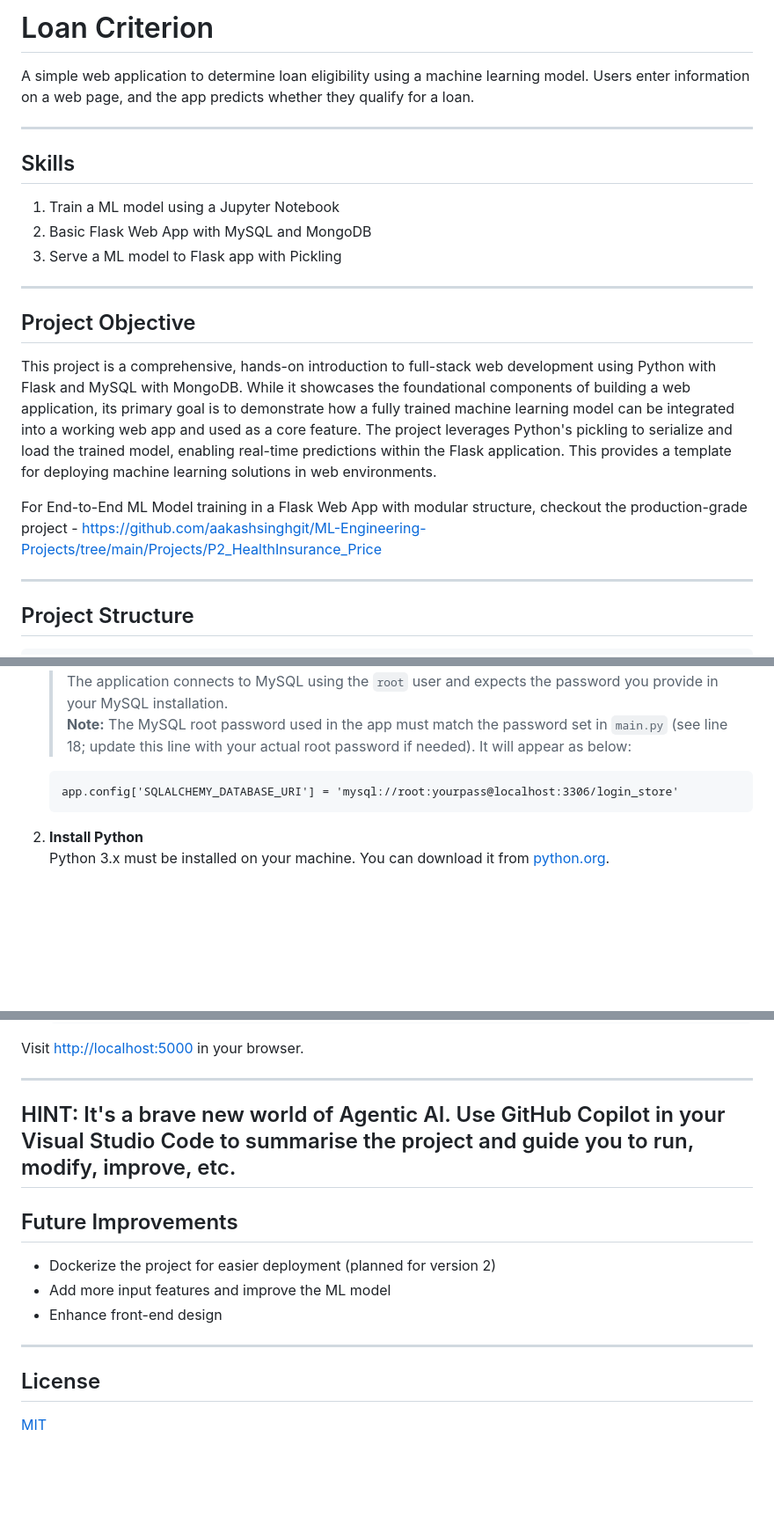
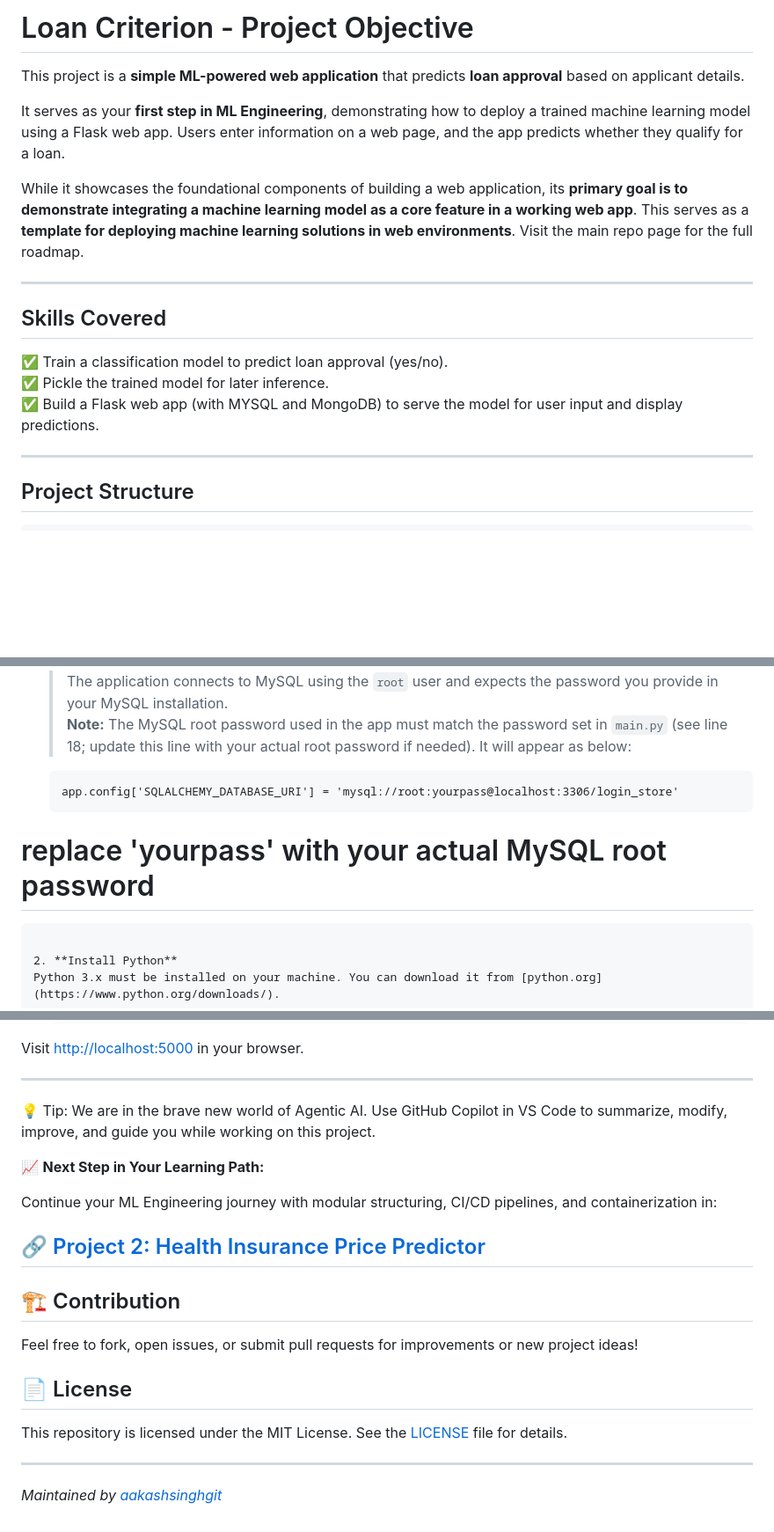
Before and after one commit to aakashsinghgit/ML-Engineering-Projects, a Markdown page: Projects/P1_Loan_Criterion/README.md, 3 parts joined by grey strips. Shown: that part at 88% size. Drawn GitHub-style; blank space fills up the shorter version.

````diff
--- a/Projects/P1_Loan_Criterion/readme.md
+++ b/Projects/P1_Loan_Criterion/README.md
@@ -1,21 +1,16 @@
-# Loan Criterion
+# Loan Criterion - Project Objective
+This project is a **simple ML-powered web application** that predicts **loan approval** based on applicant details.
 
-A simple web application to determine loan eligibility using a machine learning model. Users enter information on a web page, and the app predicts whether they qualify for a loan.
+It serves as your **first step in ML Engineering**, demonstrating how to deploy a trained machine learning model using a Flask web app. Users enter information on a web page, and the app predicts whether they qualify for a loan.
+
+While it showcases the foundational components of building a web application, its **primary goal is to demonstrate integrating a machine learning model as a core feature in a working web app**. This serves as a **template for deploying machine learning solutions in web environments**. Visit the main repo page for the full roadmap.
 
 ---
-## Skills
+## Skills Covered
 
-1. Train a ML model using a Jupyter Notebook
-2. Basic Flask Web App with MySQL and MongoDB
-3. Serve a ML model to Flask app with Pickling
-
----
-
-## Project Objective
-
-This project is a comprehensive, hands-on introduction to full-stack web development using Python with Flask and MySQL with MongoDB. While it showcases the foundational components of building a web application, its primary goal is to demonstrate how a fully trained machine learning model can be integrated into a working web app and used as a core feature. The project leverages Python's pickling to serialize and load the trained model, enabling real-time predictions within the Flask application. This provides a template for deploying machine learning solutions in web environments.
-
-For End-to-End ML Model training in a Flask Web App with modular structure, checkout the production-grade project - https://github.com/aakashsinghgit/ML-Engineering-Projects/tree/main/Projects/P2_HealthInsurance_Price
+✅ Train a classification model to predict loan approval (yes/no).
+✅ Pickle the trained model for later inference.
+✅ Build a Flask web app (with MYSQL and MongoDB) to serve the model for user input and display predictions.
 
 ---
 ## Project Structure
@@ -59,6 +54,8 @@ P1_LoanCriterion/
    > It will appear as below:
    ```
    app.config['SQLALCHEMY_DATABASE_URI'] = 'mysql://root:yourpass@localhost:3306/login_store'
+# replace 'yourpass' with your actual MySQL root password
+
    ```
 
 2. **Install Python**
@@ -91,15 +88,21 @@ You can train a new model using 'Model_Building/' contents, which creates a mode
 Visit [http://localhost:5000](http://localhost:5000) in your browser.
 
 ---
-## HINT: It's a brave new world of Agentic AI. Use GitHub Copilot in your Visual Studio Code to summarise the project and guide you to run, modify, improve, etc.
-## Future Improvements
+💡 Tip: We are in the brave new world of Agentic AI. Use GitHub Copilot in VS Code to summarize, modify, improve, and guide you while working on this project.
 
-- Dockerize the project for easier deployment (planned for version 2)
-- Add more input features and improve the ML model
-- Enhance front-end design
+📈 **Next Step in Your Learning Path:**
+
+Continue your ML Engineering journey with modular structuring, CI/CD pipelines, and containerization in:
+
+[🔗 Project 2: Health Insurance Price Predictor](https://github.com/aakashsinghgit/ML-Engineering-Projects/tree/main/Projects/P2_HealthInsurance_Price)
+---
+## 🏗️ Contribution
+
+Feel free to fork, open issues, or submit pull requests for improvements or new project ideas!
+
+## 📄 License
+
+This repository is licensed under the MIT License. See the [LICENSE](LICENSE) file for details.
 
 ---
-
-## License
-
-[MIT](LICENSE)
+*Maintained by [aakashsinghgit](https://github.com/aakashsinghgit)*
````
